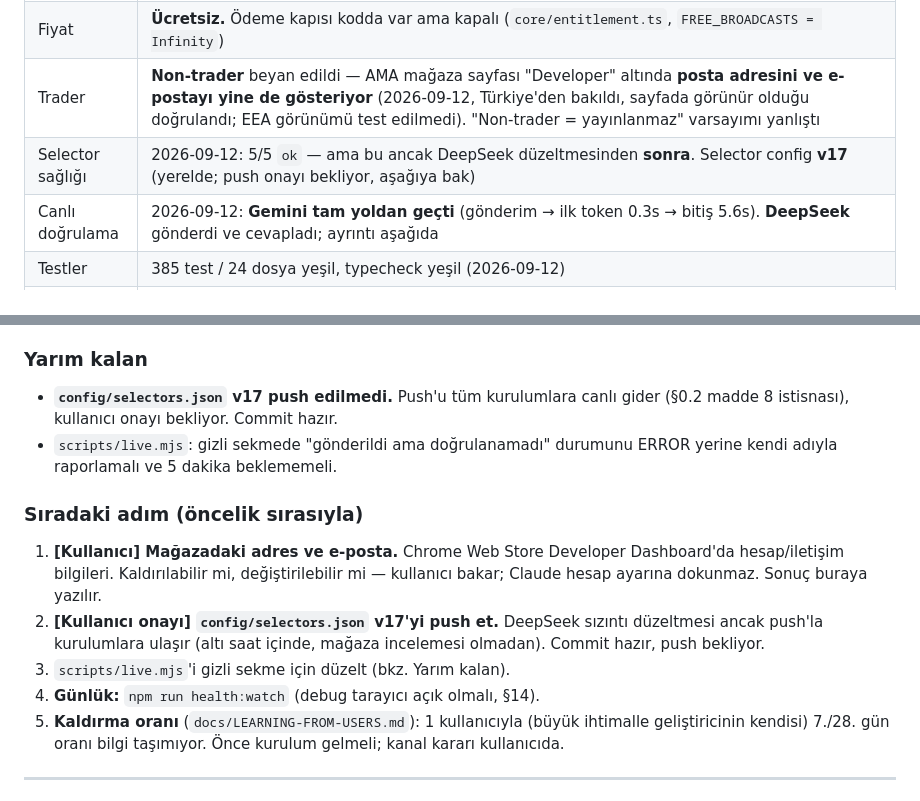
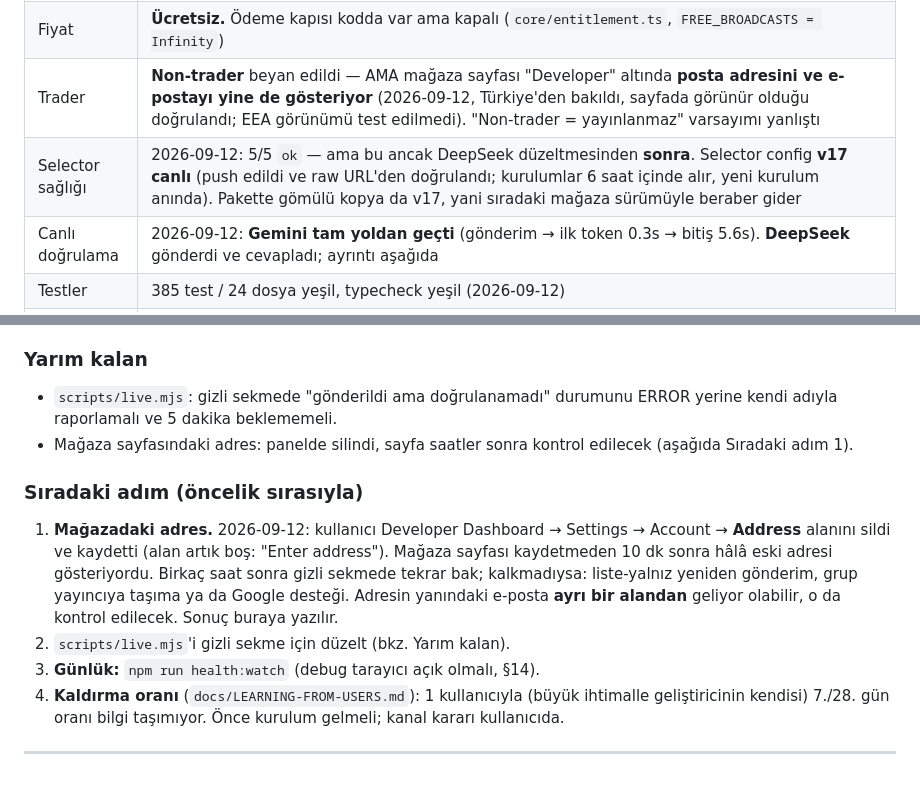
Before and after one commit to Ahmetyasin/WhileAI, a Markdown page: CLAUDE.md, 2 parts joined by grey strips. GitHub-like rendering.

Commit message:
docs: record that selector config v17 is live, and what is left
Co-Authored-By: Claude Opus 5 <noreply@anthropic.com>

```diff
--- a/CLAUDE.md
+++ b/CLAUDE.md
@@ -29,7 +29,7 @@
 | Site | https://ahmetyasin.github.io/WhileAI/ (repo kökündeki `index.html`, build yok) |
 | Fiyat | **Ücretsiz.** Ödeme kapısı kodda var ama kapalı (`core/entitlement.ts`, `FREE_BROADCASTS = Infinity`) |
 | Trader | **Non-trader** beyan edildi — AMA mağaza sayfası "Developer" altında **posta adresini ve e-postayı yine de gösteriyor** (2026-09-12, Türkiye'den bakıldı, sayfada görünür olduğu doğrulandı; EEA görünümü test edilmedi). "Non-trader = yayınlanmaz" varsayımı yanlıştı |
-| Selector sağlığı | 2026-09-12: 5/5 `ok` — ama bu ancak DeepSeek düzeltmesinden **sonra**. Selector config **v17** (yerelde; push onayı bekliyor, aşağıya bak) |
+| Selector sağlığı | 2026-09-12: 5/5 `ok` — ama bu ancak DeepSeek düzeltmesinden **sonra**. Selector config **v17 canlı** (push edildi ve raw URL'den doğrulandı; kurulumlar 6 saat içinde alır, yeni kurulum anında). Pakette gömülü kopya da v17, yani sıradaki mağaza sürümüyle beraber gider |
 | Canlı doğrulama | 2026-09-12: **Gemini tam yoldan geçti** (gönderim → ilk token 0.3s → bitiş 5.6s). **DeepSeek** gönderdi ve cevapladı; ayrıntı aşağıda |
 | Testler | 385 test / 24 dosya yeşil, typecheck yeşil (2026-09-12) |
 | Son GitHub release | `v0.8.2`, `chrome.zip` ekli |
@@ -69,20 +69,21 @@
   ama `scripts/live.mjs` bunu 5 dakika bekleyip yanlışlıkla ERROR sayıyor.
 
 ### Yarım kalan
-- **`config/selectors.json` v17 push edilmedi.** Push'u tüm kurulumlara canlı
-  gider (§0.2 madde 8 istisnası), kullanıcı onayı bekliyor. Commit hazır.
 - `scripts/live.mjs`: gizli sekmede "gönderildi ama doğrulanamadı" durumunu
   ERROR yerine kendi adıyla raporlamalı ve 5 dakika beklememeli.
+- Mağaza sayfasındaki adres: panelde silindi, sayfa saatler sonra kontrol
+  edilecek (aşağıda Sıradaki adım 1).
 
 ### Sıradaki adım (öncelik sırasıyla)
-1. **[Kullanıcı] Mağazadaki adres ve e-posta.** Chrome Web Store Developer
-   Dashboard'da hesap/iletişim bilgileri. Kaldırılabilir mi, değiştirilebilir
-   mi — kullanıcı bakar; Claude hesap ayarına dokunmaz. Sonuç buraya yazılır.
-2. **[Kullanıcı onayı] `config/selectors.json` v17'yi push et.** DeepSeek
-   sızıntı düzeltmesi ancak push'la kurulumlara ulaşır (altı saat içinde,
-   mağaza incelemesi olmadan). Commit hazır, push bekliyor.
-3. `scripts/live.mjs`'i gizli sekme için düzelt (bkz. Yarım kalan).
-4. **Günlük:** `npm run health:watch` (debug tarayıcı açık olmalı, §14).
+1. **Mağazadaki adres.** 2026-09-12: kullanıcı Developer Dashboard →
+   Settings → Account → **Address** alanını sildi ve kaydetti (alan artık
+   boş: "Enter address"). Mağaza sayfası kaydetmeden 10 dk sonra hâlâ eski
+   adresi gösteriyordu. Birkaç saat sonra gizli sekmede tekrar bak;
+   kalkmadıysa: liste-yalnız yeniden gönderim, grup yayıncıya taşıma ya da
+   Google desteği. Adresin yanındaki e-posta **ayrı bir alandan** geliyor
+   olabilir, o da kontrol edilecek. Sonuç buraya yazılır.
+2. `scripts/live.mjs`'i gizli sekme için düzelt (bkz. Yarım kalan).
+3. **Günlük:** `npm run health:watch` (debug tarayıcı açık olmalı, §14).
 5. **Kaldırma oranı** (`docs/LEARNING-FROM-USERS.md`): 1 kullanıcıyla (büyük
    ihtimalle geliştiricinin kendisi) 7./28. gün oranı bilgi taşımıyor. Önce
    kurulum gelmeli; kanal kararı kullanıcıda.
```
